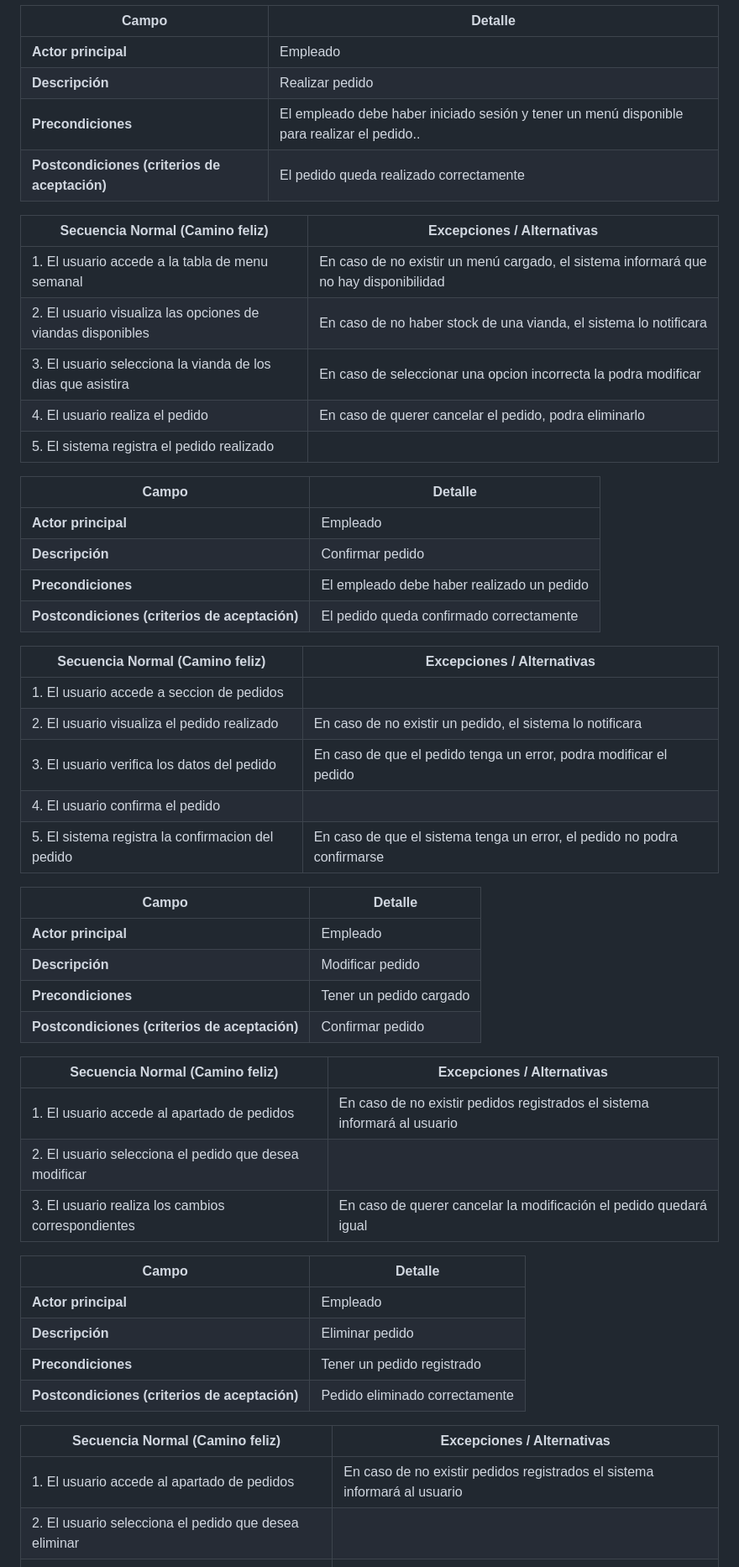
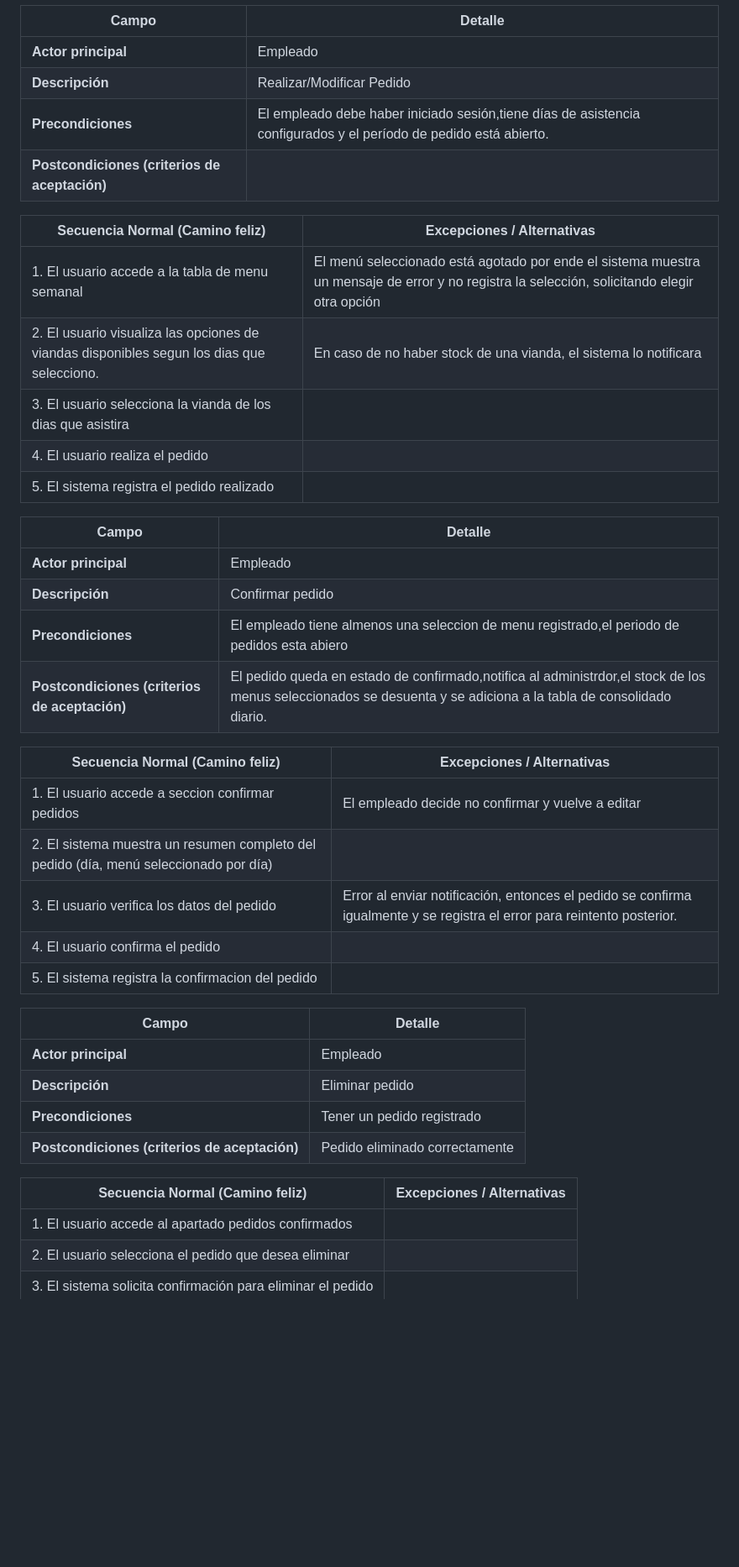
Before and after one commit to devfernandez02-svg/PP1-2026-grupo2, a Markdown page: docs/entrega-1-analisis.md, the part around one of its changes. Shown at 84% size. Rendered like a GitHub page; blank space fills up the shorter version.

Commit message:
Cambio 12/05

```diff
--- a/docs/entrega-1-analisis.md
+++ b/docs/entrega-1-analisis.md
@@ -151,45 +147,33 @@ RF-06 |El sistema debe filtar la vizualizacion del menu semanal, de acuerdo con
 | Campo | Detalle |
 |---|---|
 | **Actor principal** |Empleado |
-| **Descripción** | Realizar pedido |
-| **Precondiciones** |El empleado debe haber iniciado sesión y tener un menú disponible para realizar el pedido..|
-| **Postcondiciones (criterios de aceptación)** | El pedido queda realizado correctamente |
+| **Descripción** | Realizar/Modificar Pedido |
+| **Precondiciones** |El empleado debe haber iniciado sesión,tiene días de asistencia configurados y el período de pedido está abierto.|
+| **Postcondiciones (criterios de aceptación)** |  |
 
 | Secuencia Normal (Camino feliz) | Excepciones / Alternativas |
 |---|---|
-| 1. El usuario accede a la tabla de menu semanal | En caso de no existir un menú cargado, el sistema informará que no hay disponibilidad |
-| 2. El usuario visualiza las opciones de viandas disponibles | En caso de no haber stock de una vianda, el sistema lo notificara |
-| 3. El usuario selecciona la vianda de los dias que asistira | En caso de seleccionar una opcion incorrecta la podra modificar |
-| 4. El usuario realiza el pedido | En caso de querer cancelar el pedido, podra eliminarlo |
+| 1. El usuario accede a la tabla de menu semanal | El menú seleccionado está agotado por ende el sistema muestra un mensaje de error y no registra la selección, solicitando elegir otra opción |
+| 2. El usuario visualiza las opciones de viandas disponibles segun los dias que selecciono. | En caso de no haber stock de una vianda, el sistema lo notificara |
+| 3. El usuario selecciona la vianda de los dias que asistira |  |
+| 4. El usuario realiza el pedido |  |
 | 5. El sistema registra el pedido realizado |  |
 
 | Campo | Detalle |
 |---|---|
 | **Actor principal** |Empleado |
 | **Descripción** | Confirmar pedido |
-| **Precondiciones** |El empleado debe haber realizado un pedido |
-| **Postcondiciones (criterios de aceptación)** | El pedido queda confirmado correctamente |
+| **Precondiciones** |El empleado tiene almenos una seleccion de menu registrado,el periodo de pedidos esta abiero |
+| **Postcondiciones (criterios de aceptación)** | El pedido queda en estado de confirmado,notifica al administrdor,el stock  de los menus seleccionados se desuenta y se adiciona a la tabla de consolidado diario. |
 
 | Secuencia Normal (Camino feliz) | Excepciones / Alternativas |
 |---|---|
-| 1. El usuario accede a seccion de pedidos ||
-| 2. El usuario visualiza el pedido realizado | En caso de no existir un pedido, el sistema lo notificara |
-| 3. El usuario verifica los datos del pedido | En caso de que el pedido tenga un error, podra modificar el pedido |
+| 1. El usuario accede a seccion confirmar pedidos |El empleado decide no confirmar y vuelve a editar|
+| 2. El sistema muestra un resumen completo del pedido (día, menú seleccionado por día) |  |
+| 3. El usuario verifica los datos del pedido | Error al enviar notificación, entonces el pedido se confirma igualmente y se registra el error para reintento posterior. |
 | 4. El usuario confirma el pedido ||
-| 5. El sistema registra la confirmacion del pedido | En caso de que el sistema tenga un error, el pedido no podra confirmarse |
+| 5. El sistema registra la confirmacion del pedido | |
 
-| Campo | Detalle |
-|---|---|
-| **Actor principal** | Empleado |
-| **Descripción** | Modificar pedido |
-| **Precondiciones** | Tener un pedido cargado |
-| **Postcondiciones (criterios de aceptación)** | Confirmar pedido |
-
-| Secuencia Normal (Camino feliz) | Excepciones / Alternativas |
-|---|---|
-| 1. El usuario accede al apartado de pedidos | En caso de no existir pedidos registrados el sistema informará al usuario |
-| 2. El usuario selecciona el pedido que desea modificar | |
-| 3. El usuario realiza los cambios correspondientes | En caso de querer cancelar la modificación el pedido quedará igual |
 
 | Campo | Detalle |
 |---|---|
@@ -200,6 +184,6 @@ RF-06 |El sistema debe filtar la vizualizacion del menu semanal, de acuerdo con
 
 | Secuencia Normal (Camino feliz) | Excepciones / Alternativas |
 |---|---|
-| 1. El usuario accede al apartado de pedidos | En caso de no existir pedidos registrados el sistema informará al usuario |
+| 1. El usuario accede al apartado pedidos confirmados | |
 | 2. El usuario selecciona el pedido que desea eliminar | |
 | 3. El sistema solicita confirmación para eliminar el pedido | |
```
Also changed, not shown: other parts of docs/entrega-1-analisis.md (+51 -53 lines).
